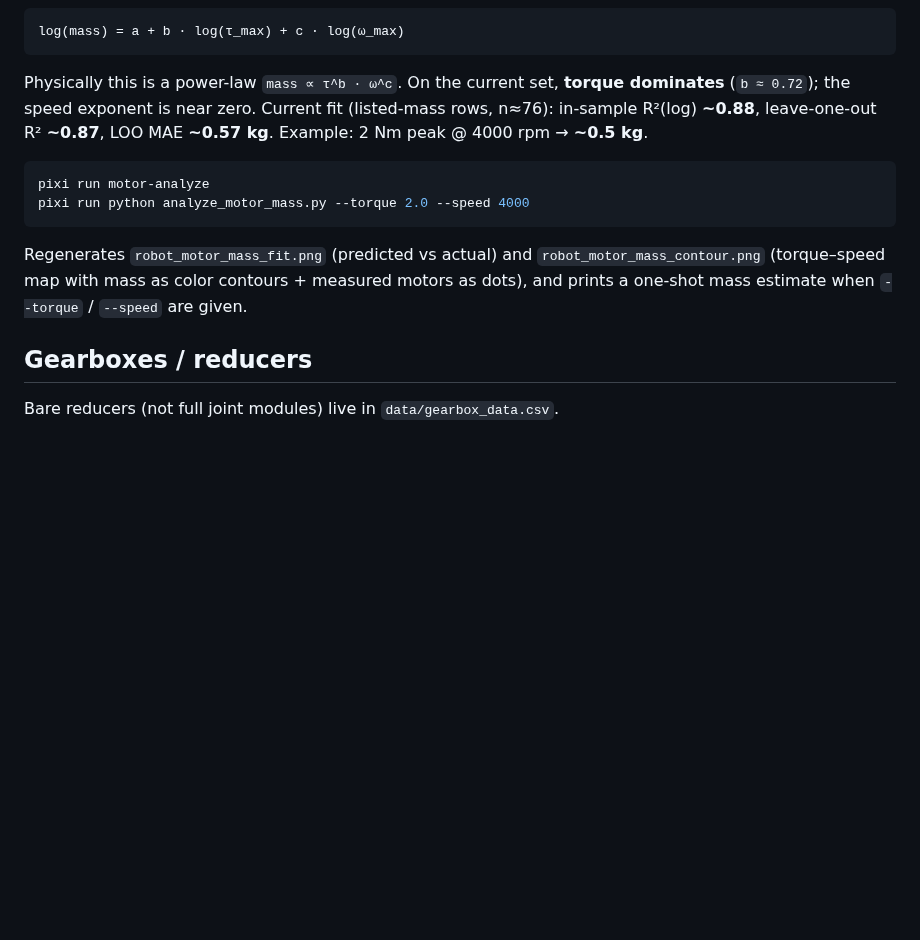
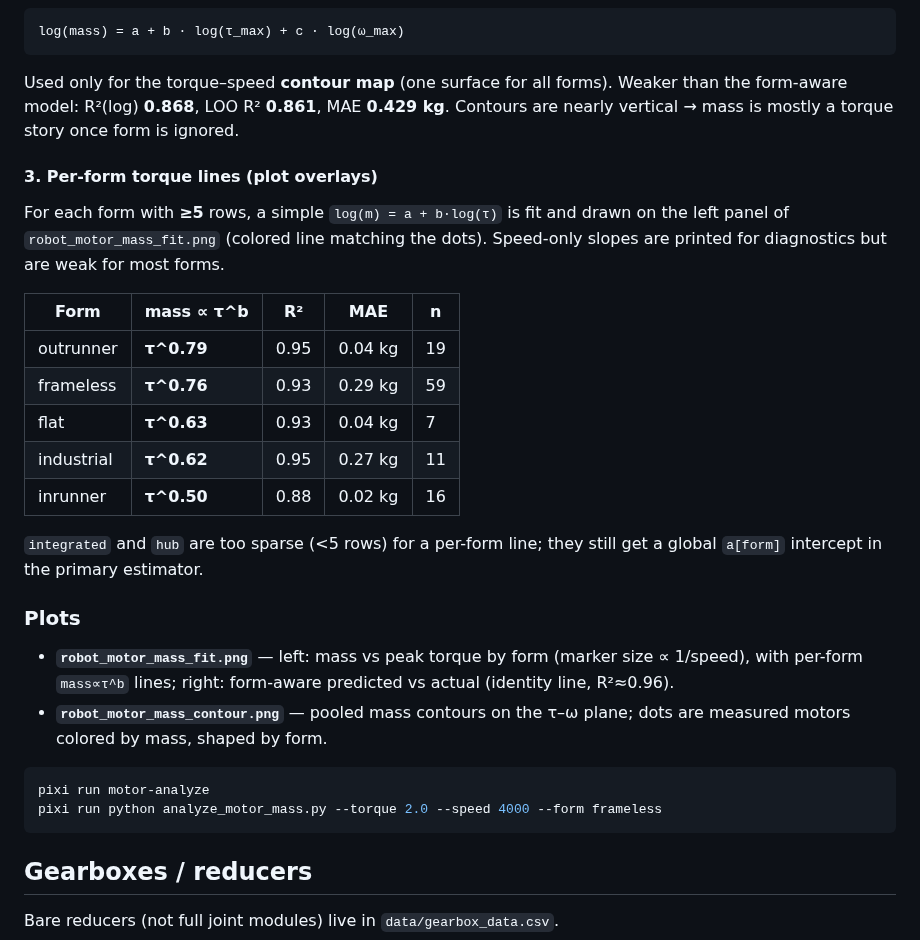
Before and after one commit to mdicicco/robot_arm_data, a Markdown page: README.md, the part around one of its changes. Rendered like a GitHub page; blank space fills up the shorter version.

````diff
--- a/README.md
+++ b/README.md
@@ -185,14 +252,31 @@ Notes cite the catalog / shop page. Empty cells mean the source did not publish
 log(mass) = a + b · log(τ_max) + c · log(ω_max)
 ```
 
-Physically this is a power-law `mass ∝ τ^b · ω^c`. On the current set, **torque dominates** (`b ≈ 0.72`); the speed exponent is near zero. Current fit (listed-mass rows, n≈76): in-sample R²(log) **~0.88**, leave-one-out R² **~0.87**, LOO MAE **~0.57 kg**. Example: 2 Nm peak @ 4000 rpm → **~0.5 kg**.
+Used only for the torque–speed **contour map** (one surface for all forms). Weaker than the form-aware model: R²(log) **0.868**, LOO R² **0.861**, MAE **0.429 kg**. Contours are nearly vertical → mass is mostly a torque story once form is ignored.
+
+#### 3. Per-form torque lines (plot overlays)
+
+For each form with **≥5** rows, a simple `log(m) = a + b·log(τ)` is fit and drawn on the left panel of `robot_motor_mass_fit.png` (colored line matching the dots). Speed-only slopes are printed for diagnostics but are weak for most forms.
+
+| Form | mass ∝ τ^b | R² | MAE | n |
+|---|---|---|---|---|
+| outrunner | **τ^0.79** | 0.95 | 0.04 kg | 19 |
+| frameless | **τ^0.76** | 0.93 | 0.29 kg | 59 |
+| flat | **τ^0.63** | 0.93 | 0.04 kg | 7 |
+| industrial | **τ^0.62** | 0.95 | 0.27 kg | 11 |
+| inrunner | **τ^0.50** | 0.88 | 0.02 kg | 16 |
+
+`integrated` and `hub` are too sparse (&lt;5 rows) for a per-form line; they still get a global `a[form]` intercept in the primary estimator.
+
+### Plots
+
+- **`robot_motor_mass_fit.png`** — left: mass vs peak torque by form (marker size ∝ 1/speed), with per-form `mass∝τ^b` lines; right: form-aware predicted vs actual (identity line, R²≈0.96).
+- **`robot_motor_mass_contour.png`** — pooled mass contours on the τ–ω plane; dots are measured motors colored by mass, shaped by form.
 
 ```bash
 pixi run motor-analyze
-pixi run python analyze_motor_mass.py --torque 2.0 --speed 4000
+pixi run python analyze_motor_mass.py --torque 2.0 --speed 4000 --form frameless
 ```
-
-Regenerates `robot_motor_mass_fit.png` (predicted vs actual) and `robot_motor_mass_contour.png` (torque–speed map with mass as color contours + measured motors as dots), and prints a one-shot mass estimate when `--torque` / `--speed` are given.
 
 ## Gearboxes / reducers
 
````
Also changed, not shown: other parts of README.md (+70 -3 lines), robot_motor_mass_contour.png, robot_motor_mass_fit.png, 2 other files.
